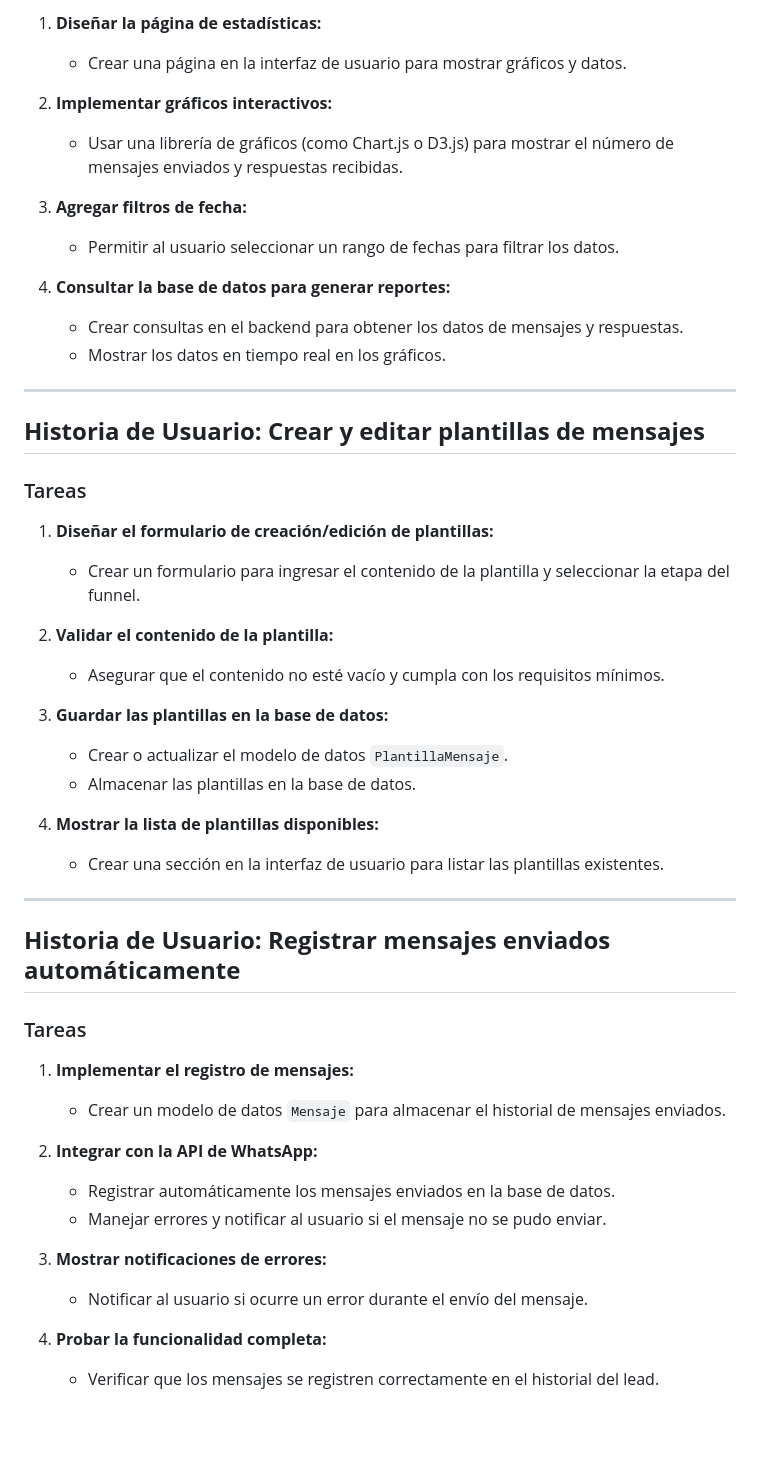
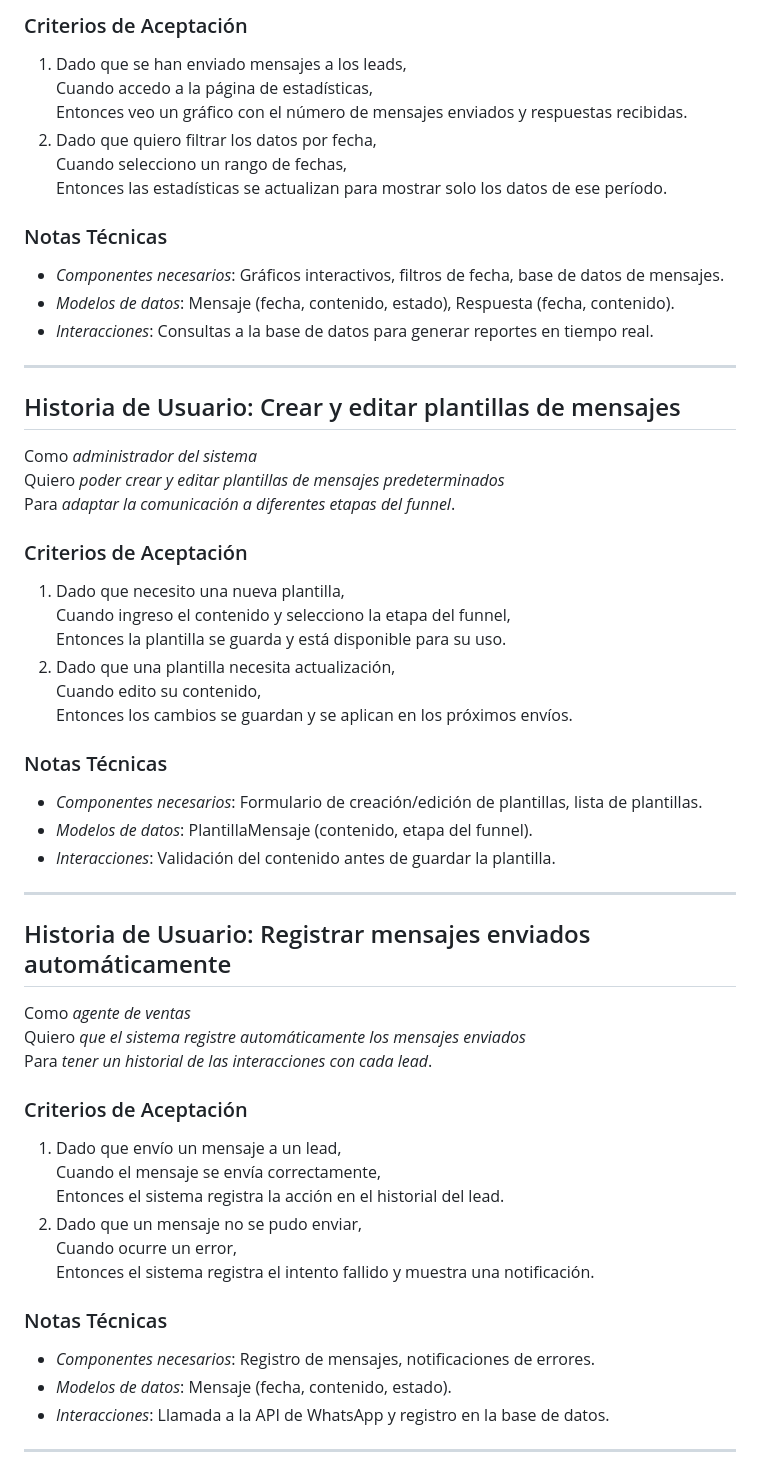
Before and after one commit to NiceNoise/proyecto-grupo2, a Markdown page: docs/user-stories.md, the part around the change printed below. Rendered like a GitHub page; blank space fills up the shorter version.

```diff
--- a/docs/user-stories.md
+++ b/docs/user-stories.md
@@ -69,51 +77,63 @@
 
-1. **Diseñar la página de estadísticas:**
-   - Crear una página en la interfaz de usuario para mostrar gráficos y datos.
+### Criterios de Aceptación
 
-2. **Implementar gráficos interactivos:**
-   - Usar una librería de gráficos (como Chart.js o D3.js) para mostrar el número de mensajes enviados y respuestas recibidas.
+1. Dado que se han enviado mensajes a los leads,
+   Cuando accedo a la página de estadísticas,
+   Entonces veo un gráfico con el número de mensajes enviados y respuestas recibidas.
+2. Dado que quiero filtrar los datos por fecha,
+   Cuando selecciono un rango de fechas,
+   Entonces las estadísticas se actualizan para mostrar solo los datos de ese período.
 
-3. **Agregar filtros de fecha:**
-   - Permitir al usuario seleccionar un rango de fechas para filtrar los datos.
+### Notas Técnicas
 
-4. **Consultar la base de datos para generar reportes:**
-   - Crear consultas en el backend para obtener los datos de mensajes y respuestas.
-   - Mostrar los datos en tiempo real en los gráficos.
+- *Componentes necesarios*: Gráficos interactivos, filtros de fecha, base de datos de mensajes.
+- *Modelos de datos*: Mensaje (fecha, contenido, estado), Respuesta (fecha, contenido).
+- *Interacciones*: Consultas a la base de datos para generar reportes en tiempo real.
 
 ---
 
-## **Historia de Usuario: Crear y editar plantillas de mensajes**
+## Historia de Usuario: Crear y editar plantillas de mensajes
 
-### Tareas
+Como *administrador del sistema*
+Quiero *poder crear y editar plantillas de mensajes predeterminados*
+Para *adaptar la comunicación a diferentes etapas del funnel*.
 
-1. **Diseñar el formulario de creación/edición de plantillas:**
-   - Crear un formulario para ingresar el contenido de la plantilla y seleccionar la etapa del funnel.
+### Criterios de Aceptación
 
-2. **Validar el contenido de la plantilla:**
-   - Asegurar que el contenido no esté vacío y cumpla con los requisitos mínimos.
+1. Dado que necesito una nueva plantilla,
+   Cuando ingreso el contenido y selecciono la etapa del funnel,
+   Entonces la plantilla se guarda y está disponible para su uso.
+2. Dado que una plantilla necesita actualización,
+   Cuando edito su contenido,
+   Entonces los cambios se guardan y se aplican en los próximos envíos.
 
-3. **Guardar las plantillas en la base de datos:**
-   - Crear o actualizar el modelo de datos `PlantillaMensaje`.
-   - Almacenar las plantillas en la base de datos.
+### Notas Técnicas
 
-4. **Mostrar la lista de plantillas disponibles:**
-   - Crear una sección en la interfaz de usuario para listar las plantillas existentes.
+- *Componentes necesarios*: Formulario de creación/edición de plantillas, lista de plantillas.
+- *Modelos de datos*: PlantillaMensaje (contenido, etapa del funnel).
+- *Interacciones*: Validación del contenido antes de guardar la plantilla.
 
 ---
 
-## **Historia de Usuario: Registrar mensajes enviados automáticamente**
+## Historia de Usuario: Registrar mensajes enviados automáticamente
 
-### Tareas
+Como *agente de ventas*
+Quiero *que el sistema registre automáticamente los mensajes enviados*
+Para *tener un historial de las interacciones con cada lead*.
 
-1. **Implementar el registro de mensajes:**
-   - Crear un modelo de datos `Mensaje` para almacenar el historial de mensajes enviados.
+### Criterios de Aceptación
 
-2. **Integrar con la API de WhatsApp:**
-   - Registrar automáticamente los mensajes enviados en la base de datos.
-   - Manejar errores y notificar al usuario si el mensaje no se pudo enviar.
+1. Dado que envío un mensaje a un lead,
+   Cuando el mensaje se envía correctamente,
+   Entonces el sistema registra la acción en el historial del lead.
+2. Dado que un mensaje no se pudo enviar,
+   Cuando ocurre un error,
+   Entonces el sistema registra el intento fallido y muestra una notificación.
 
-3. **Mostrar notificaciones de errores:**
-   - Notificar al usuario si ocurre un error durante el envío del mensaje.
+### Notas Técnicas
 
-4. **Probar la funcionalidad completa:**
-   - Verificar que los mensajes se registren correctamente en el historial del lead.
+- *Componentes necesarios*: Registro de mensajes, notificaciones de errores.
+- *Modelos de datos*: Mensaje (fecha, contenido, estado).
+- *Interacciones*: Llamada a la API de WhatsApp y registro en la base de datos.
+
+---
```
Also changed, not shown: other parts of docs/user-stories.md (+50 -42 lines).
